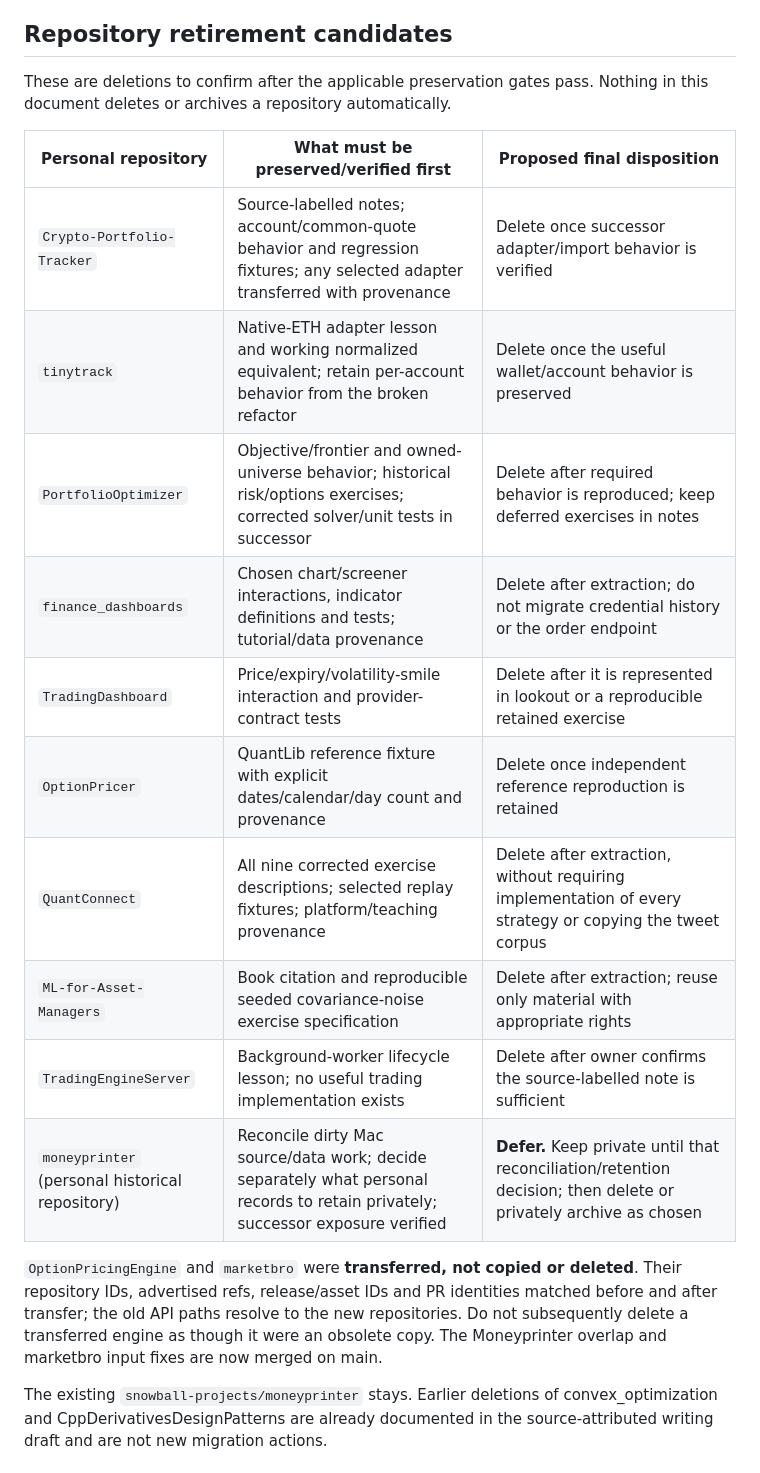
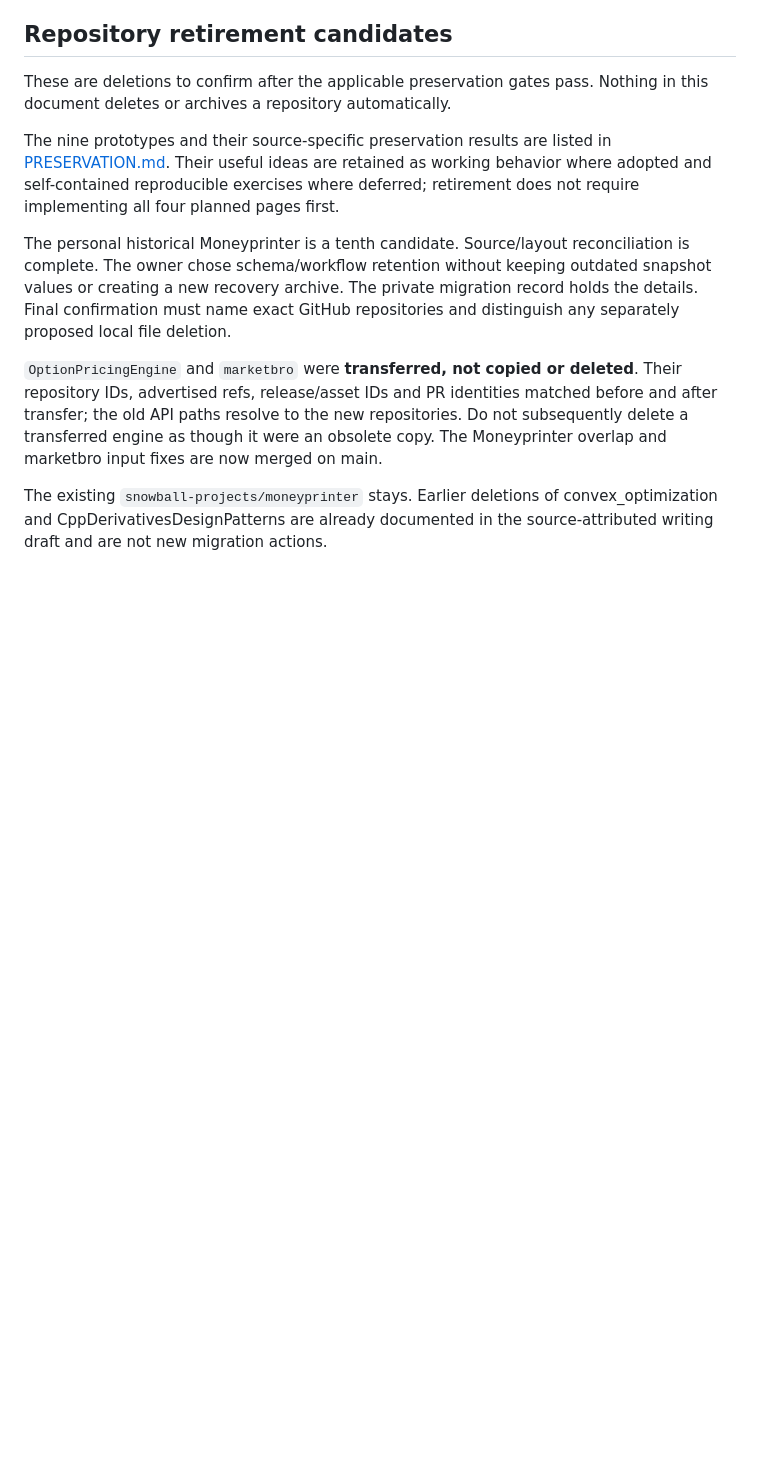
Before and after one commit to snowball-projects/lookout, a Markdown page: docs/REPOSITORIES.md, the part around the change. Drawn GitHub-style; blank space fills up the shorter version.

Commit message:
Record completed prototype preservation and deliberate deferrals

```diff
--- a/docs/REPOSITORIES.md
+++ b/docs/REPOSITORIES.md
@@ -73,18 +73,16 @@ software and snowball-owned code; third-party code/data retain their terms.
 These are deletions to confirm after the applicable preservation gates pass.
 Nothing in this document deletes or archives a repository automatically.
 
-| Personal repository                             | What must be preserved/verified first                                                                                          | Proposed final disposition                                                                                       |
-| ----------------------------------------------- | ------------------------------------------------------------------------------------------------------------------------------ | ---------------------------------------------------------------------------------------------------------------- |
-| `Crypto-Portfolio-Tracker`                      | Source-labelled notes; account/common-quote behavior and regression fixtures; any selected adapter transferred with provenance | Delete once successor adapter/import behavior is verified                                                        |
-| `tinytrack`                                     | Native-ETH adapter lesson and working normalized equivalent; retain per-account behavior from the broken refactor              | Delete once the useful wallet/account behavior is preserved                                                      |
-| `PortfolioOptimizer`                            | Objective/frontier and owned-universe behavior; historical risk/options exercises; corrected solver/unit tests in successor    | Delete after required behavior is reproduced; keep deferred exercises in notes                                   |
-| `finance_dashboards`                            | Chosen chart/screener interactions, indicator definitions and tests; tutorial/data provenance                                  | Delete after extraction; do not migrate credential history or the order endpoint                                 |
-| `TradingDashboard`                              | Price/expiry/volatility-smile interaction and provider-contract tests                                                          | Delete after it is represented in lookout or a reproducible retained exercise                                    |
-| `OptionPricer`                                  | QuantLib reference fixture with explicit dates/calendar/day count and provenance                                               | Delete once independent reference reproduction is retained                                                       |
-| `QuantConnect`                                  | All nine corrected exercise descriptions; selected replay fixtures; platform/teaching provenance                               | Delete after extraction, without requiring implementation of every strategy or copying the tweet corpus          |
-| `ML-for-Asset-Managers`                         | Book citation and reproducible seeded covariance-noise exercise specification                                                  | Delete after extraction; reuse only material with appropriate rights                                             |
-| `TradingEngineServer`                           | Background-worker lifecycle lesson; no useful trading implementation exists                                                    | Delete after owner confirms the source-labelled note is sufficient                                               |
-| `moneyprinter` (personal historical repository) | Reconcile dirty Mac source/data work; decide separately what personal records to retain privately; successor exposure verified | **Defer.** Keep private until that reconciliation/retention decision; then delete or privately archive as chosen |
+The nine prototypes and their source-specific preservation results are listed in
+[PRESERVATION.md](PRESERVATION.md). Their useful ideas are retained as working
+behavior where adopted and self-contained reproducible exercises where deferred;
+retirement does not require implementing all four planned pages first.
+
+The personal historical Moneyprinter is a tenth candidate. Source/layout
+reconciliation is complete. The owner chose schema/workflow retention without
+keeping outdated snapshot values or creating a new recovery archive. The private
+migration record holds the details. Final confirmation must name exact GitHub
+repositories and distinguish any separately proposed local file deletion.
 
 `OptionPricingEngine` and `marketbro` were **transferred, not copied or deleted**.
 Their repository IDs, advertised refs, release/asset IDs and PR identities matched
```
Also changed, not shown: docs/PRESERVATION.md (+41 -37 lines).
